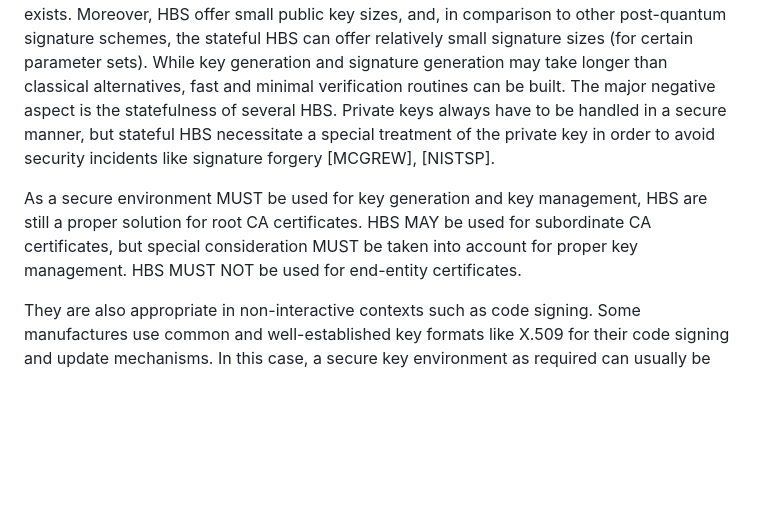
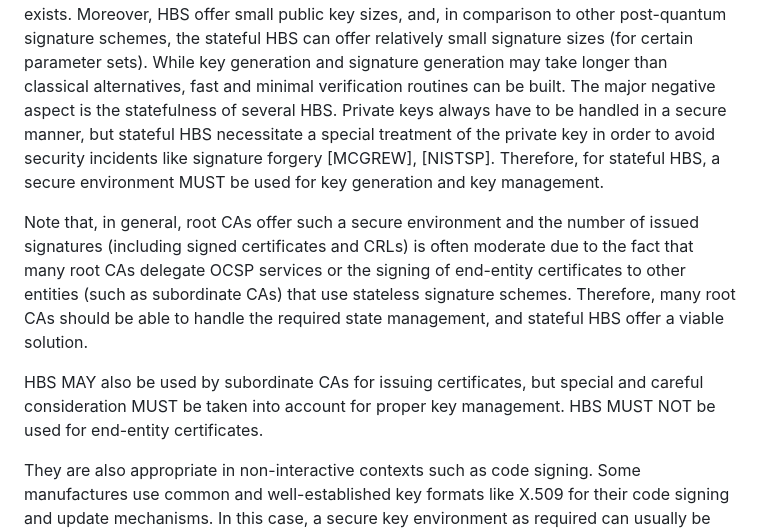
Before and after one commit to x509-hbs/draft-gazdag-x509-hash-sigs, a Markdown page: draft-gazdag-x509-hash-sigs.md, the part around the change. Rendered like a GitHub page; blank space fills up the shorter version.

Commit message:
Update draft-gazdag-x509-hash-sigs.md
Co-authored-by: Stavros Kousidis <fluppe2@users.noreply.github.com>

```diff
--- a/draft-gazdag-x509-hash-sigs.md
+++ b/draft-gazdag-x509-hash-sigs.md
@@ -173,12 +173,11 @@ take longer than classical alternatives, fast and minimal verification routines
 can be built. The major negative aspect is the statefulness of several HBS.
 Private keys always have to be handled in a secure manner, but stateful HBS
 necessitate a special treatment of the private key in order to avoid
-security incidents like signature forgery [MCGREW], [NISTSP].
+security incidents like signature forgery [MCGREW], [NISTSP]. Therefore, for stateful HBS, a secure environment MUST be used for key generation and key management.
 
-As a secure environment MUST be used for key generation and key management,
-HBS are still a proper solution for root CA certificates. HBS MAY be used for
-subordinate CA certificates, but special consideration MUST be taken into account
-for proper key management. HBS MUST NOT be used for end-entity certificates.
+Note that, in general, root CAs offer such a secure environment and the number of issued signatures (including signed certificates and CRLs) is often moderate due to the fact that many root CAs delegate OCSP services or the signing of end-entity certificates to other entities (such as subordinate CAs) that use stateless signature schemes. Therefore, many root CAs should be able to handle the required state management, and stateful HBS offer a viable solution.
+
+HBS MAY also be used by subordinate CAs for issuing certificates, but special and careful consideration MUST be taken into account for proper key management. HBS MUST NOT be used for end-entity certificates.
 
 They are also appropriate in non-interactive contexts such as code signing.
 Some manufactures use common and well-established key formats like X.509
```
